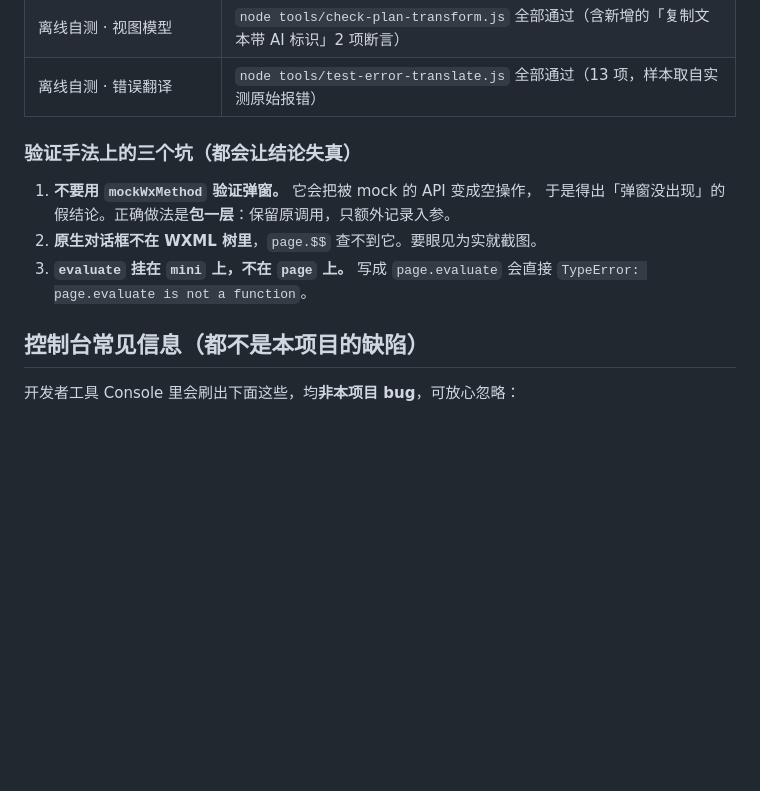
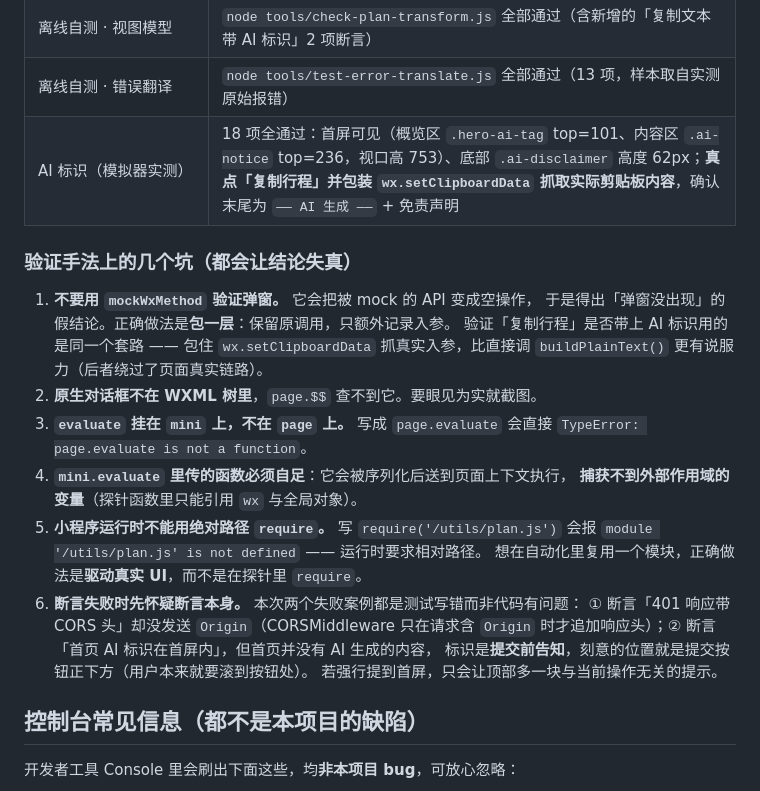
Before and after one commit to zxcvbnm337/helloagents-trip-planner, a Markdown page: miniprogram/README.md, the part around the change. Rendered like a GitHub page; blank space fills up the shorter version.

Commit message:
docs(miniprogram): 补 AI 标识的模拟器实测记录与两条验证手法
AI 标识此前只有离线断言（导出文本带标识），无法证明「界面上真的渲染出来且首屏可见」——而标识的合规要求恰恰是「显著且持续可见」。

本次用开发者工具 + miniprogram-automator 实测 18 项全通过：概览区 .hero-ai-tag top=101、内容区 .ai-notice top=236（视口高 753，均在首屏内）、底部 .ai-disclaimer 高 62px；并真点「复制行程」+ 包装 wx.setClipboardData 抓实际剪贴板内容，确认文本末尾为「—— AI 生成 ——」+ 免责声明。

同时补充两条验证手法（都是本次踩到的）：

- mini.evaluate 传入的函数会被序列化后送到页面上下文，捕获不到外部变量，必须自足。

- 小程序运行时不能用绝对路径 require（require('/utils/plan.js') 报 module is not defined）；想在自动化里覆盖某模块，正确做法是驱动真实 UI。

并新增一条重要提醒：断言失败时要先怀疑断言本身——本次两个失败案例（401 的 CORS 头、首页标识是否首屏内）都是测试写错而非代码有问题。

```diff
--- a/miniprogram/README.md
+++ b/miniprogram/README.md
@@ -316,14 +316,27 @@ node tools/test-error-translate.js
 | 语法 | `miniprogram/**/*.js`（12 个，含云函数与 `tools/` 两个自测脚本）全部 `node --check` 通过 |
 | 离线自测 · 视图模型 | `node tools/check-plan-transform.js` 全部通过（含新增的「复制文本带 AI 标识」2 项断言） |
 | 离线自测 · 错误翻译 | `node tools/test-error-translate.js` 全部通过（13 项，样本取自实测原始报错） |
+| AI 标识（模拟器实测） | 18 项全通过：首屏可见（概览区 `.hero-ai-tag` top=101、内容区 `.ai-notice` top=236，视口高 753）、底部 `.ai-disclaimer` 高度 62px；**真点「复制行程」并包装 `wx.setClipboardData` 抓取实际剪贴板内容**，确认末尾为 `—— AI 生成 ——` + 免责声明 |
 
-### 验证手法上的三个坑（都会让结论失真）
+### 验证手法上的几个坑（都会让结论失真）
 
 1. **不要用 `mockWxMethod` 验证弹窗。** 它会把被 mock 的 API 变成空操作，
    于是得出「弹窗没出现」的假结论。正确做法是**包一层**：保留原调用，只额外记录入参。
+   验证「复制行程」是否带上 AI 标识用的是同一个套路 —— 包住 `wx.setClipboardData`
+   抓真实入参，比直接调 `buildPlainText()` 更有说服力（后者绕过了页面真实链路）。
 2. **原生对话框不在 WXML 树里**，`page.$$` 查不到它。要眼见为实就截图。
 3. **`evaluate` 挂在 `mini` 上，不在 `page` 上。** 写成 `page.evaluate` 会直接
    `TypeError: page.evaluate is not a function`。
+4. **`mini.evaluate` 里传的函数必须自足**：它会被序列化后送到页面上下文执行，
+   **捕获不到外部作用域的变量**（探针函数里只能引用 `wx` 与全局对象）。
+5. **小程序运行时不能用绝对路径 `require`。** 写 `require('/utils/plan.js')` 会报
+   `module '/utils/plan.js' is not defined` —— 运行时要求相对路径。
+   想在自动化里复用一个模块，正确做法是**驱动真实 UI**，而不是在探针里 `require`。
+6. **断言失败时先怀疑断言本身。** 本次两个失败案例都是测试写错而非代码有问题：
+   ① 断言「401 响应带 CORS 头」却没发送 `Origin`（CORSMiddleware 只在请求含 `Origin`
+   时才追加响应头）；② 断言「首页 AI 标识在首屏内」，但首页并没有 AI 生成的内容，
+   标识是**提交前告知**，刻意的位置就是提交按钮正下方（用户本来就要滚到按钮处）。
+   若强行提到首屏，只会让顶部多一块与当前操作无关的提示。
 
 ## 控制台常见信息（都不是本项目的缺陷）
 
```
